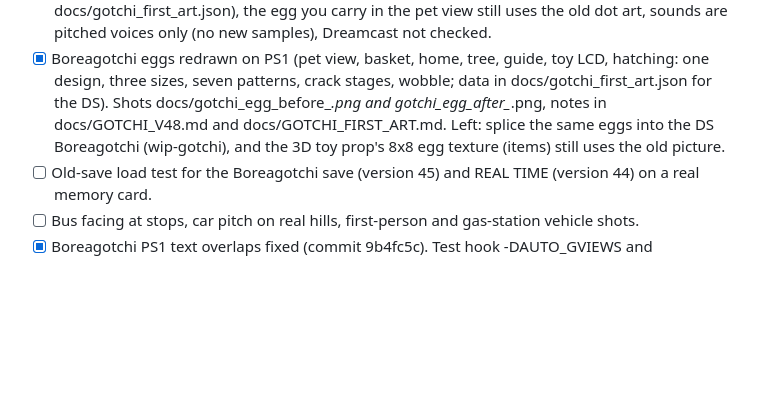
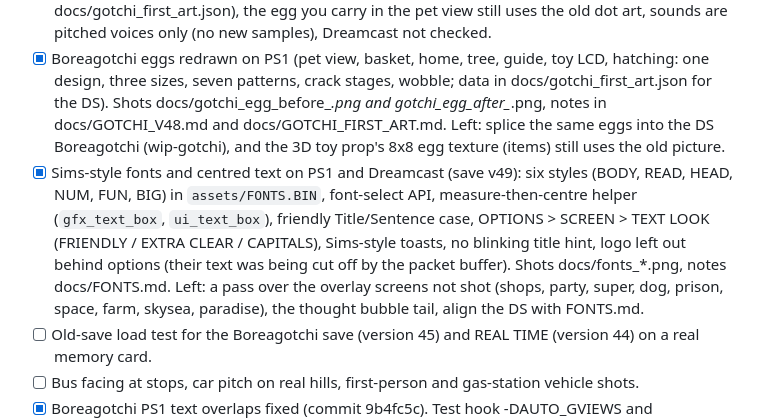
Before and after one commit to masong0508-lab/bore2, a Markdown page: docs/ROADMAP.md, the part around the change. Rendered like a GitHub page; blank space fills up the shorter version.

Commit message:
Text: docs/FONTS.md, roadmap, DC option table fix, Dreamcast shot
Co-Authored-By: Claude Sonnet 5.5 <noreply@anthropic.com>
Claude-Session: https://claude.ai/code/session_01HmRg38Ho1eHKsYp7LCd8R6

```diff
--- a/docs/ROADMAP.md
+++ b/docs/ROADMAP.md
@@ -22,6 +22,7 @@ Detail for each port: DSI_ROADMAP.md (DS), DREAMCAST.md (Dreamcast), PS1_PERFORM
 - [x] Boreagotchi 3 (save v48): needs (energy, clean), moodlets, wishes, goals and streaks, 8 mini-games (WHACK is the newest) with skills, scripted first day, surprises, 32-line diary. See docs/GOTCHI_V48.md. Old v40/v41 saves load (test/oldsave.sh). Left: v45-47 save test on a real card, DC port of the new rules, sounds are pitched voices only. DS port done at D64 (bore2_dsi_d64.nds, see docs/DSI_ROADMAP.md): everything except tantrums, 20 kinds / 6 forms and per-pet memories by id. BRAINS manners bonus in train is done.
 - [x] Boreagotchi first-run art on PS1 (title, OPEN IT! gift box and toy reveal, egg card, hatching, new starfield, cue sounds). See docs/GOTCHI_V48.md and docs/GOTCHI_FIRST_ART.md; shots docs/gotchi_first_after_1.png to _3.png. Left: the DS port (reuse src/gotchi_first_art.h or docs/gotchi_first_art.json), the egg you carry in the pet view still uses the old dot art, sounds are pitched voices only (no new samples), Dreamcast not checked.
 - [x] Boreagotchi eggs redrawn on PS1 (pet view, basket, home, tree, guide, toy LCD, hatching: one design, three sizes, seven patterns, crack stages, wobble; data in docs/gotchi_first_art.json for the DS). Shots docs/gotchi_egg_before_*.png and gotchi_egg_after_*.png, notes in docs/GOTCHI_V48.md and docs/GOTCHI_FIRST_ART.md. Left: splice the same eggs into the DS Boreagotchi (wip-gotchi), and the 3D toy prop's 8x8 egg texture (items) still uses the old picture.
+- [x] Sims-style fonts and centred text on PS1 and Dreamcast (save v49): six styles (BODY, READ, HEAD, NUM, FUN, BIG) in `assets/FONTS.BIN`, font-select API, measure-then-centre helper (`gfx_text_box`, `ui_text_box`), friendly Title/Sentence case, OPTIONS > SCREEN > TEXT LOOK (FRIENDLY / EXTRA CLEAR / CAPITALS), Sims-style toasts, no blinking title hint, logo left out behind options (their text was being cut off by the packet buffer). Shots docs/fonts_*.png, notes docs/FONTS.md. Left: a pass over the overlay screens not shot (shops, party, super, dog, prison, space, farm, skysea, paradise), the thought bubble tail, align the DS with FONTS.md.
 - [ ] Old-save load test for the Boreagotchi save (version 45) and REAL TIME (version 44) on a real memory card.
 - [ ] Bus facing at stops, car pitch on real hills, first-person and gas-station vehicle shots.
 - [x] Boreagotchi PS1 text overlaps fixed (commit 9b4fc5c). Test hook -DAUTO_GVIEWS and test/gviews.sh step through every screen; the disc image does not rebuild when only an overlay changes, the script forces it.
```
Also changed, not shown: docs/FONTS.md (added, +83 -0 lines), docs/fonts_dreamcast.png (added), 1 other file.
